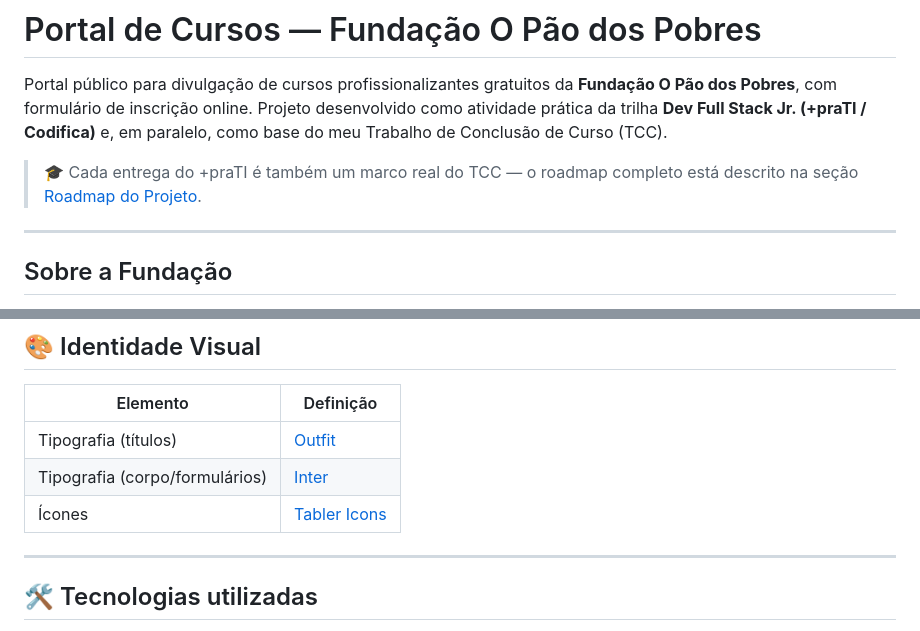
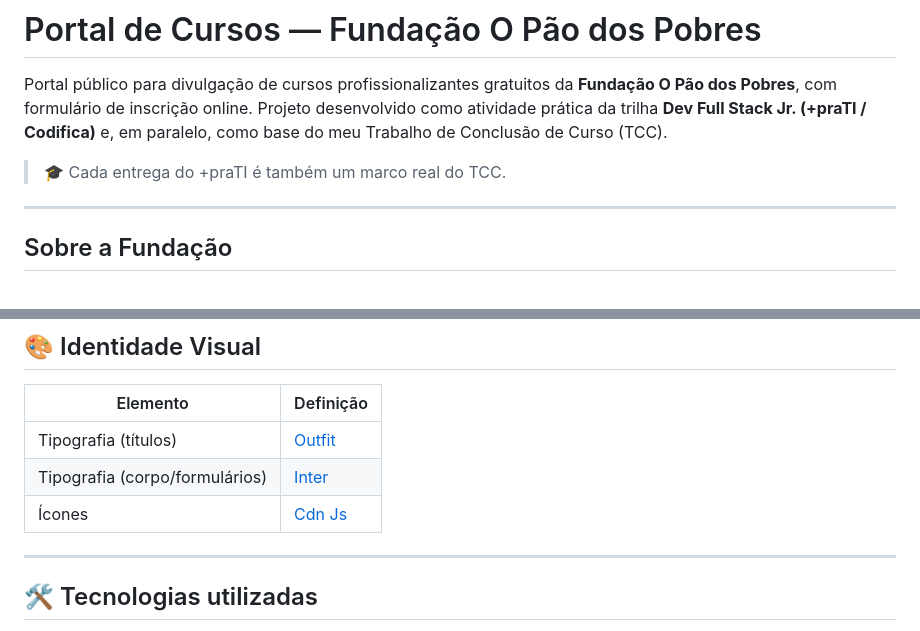
Before and after one commit to wilgnerdev/PortalDeCursos, a Markdown page: README.md, 2 parts joined by grey strips. GitHub-like rendering.

```diff
--- a/README.md
+++ b/README.md
@@ -2,8 +2,7 @@
 
 Portal público para divulgação de cursos profissionalizantes gratuitos da **Fundação O Pão dos Pobres**, com formulário de inscrição online. Projeto desenvolvido como atividade prática da trilha **Dev Full Stack Jr. (+praTI / Codifica)** e, em paralelo, como base do meu Trabalho de Conclusão de Curso (TCC).
 
-> 🎓 Cada entrega do +praTI é também um marco real do TCC — o roadmap completo está descrito na seção [Roadmap do Projeto](#-roadmap-do-projeto).
-
+> 🎓 Cada entrega do +praTI é também um marco real do TCC.
 ---
 
 ## Sobre a Fundação
@@ -29,7 +28,7 @@ A Fundação O Pão dos Pobres oferece cursos profissionalizantes gratuitos para
 |---|---|
 | Tipografia (títulos) | [Outfit](https://fonts.google.com/specimen/Outfit) |
 | Tipografia (corpo/formulários) | [Inter](https://fonts.google.com/specimen/Inter) |
-| Ícones | [Tabler Icons](https://tabler.io/icons) |
+| Ícones | [Cdn Js](https://cdnjs.com/libraries/font-awesome/7.0.1) |
 
 ---
 
```
